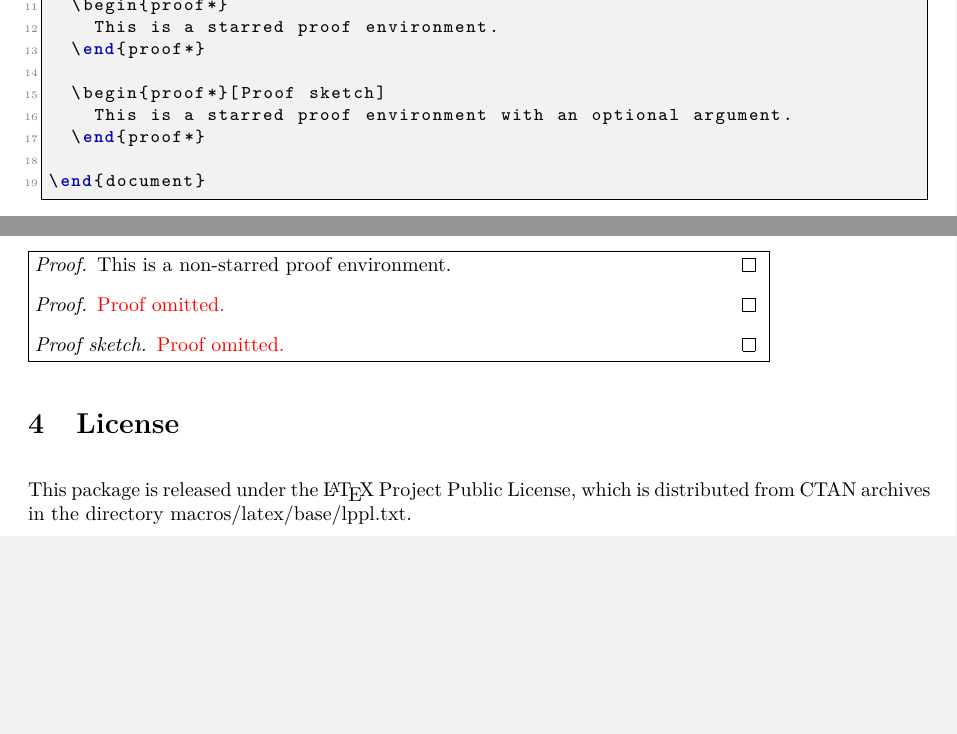
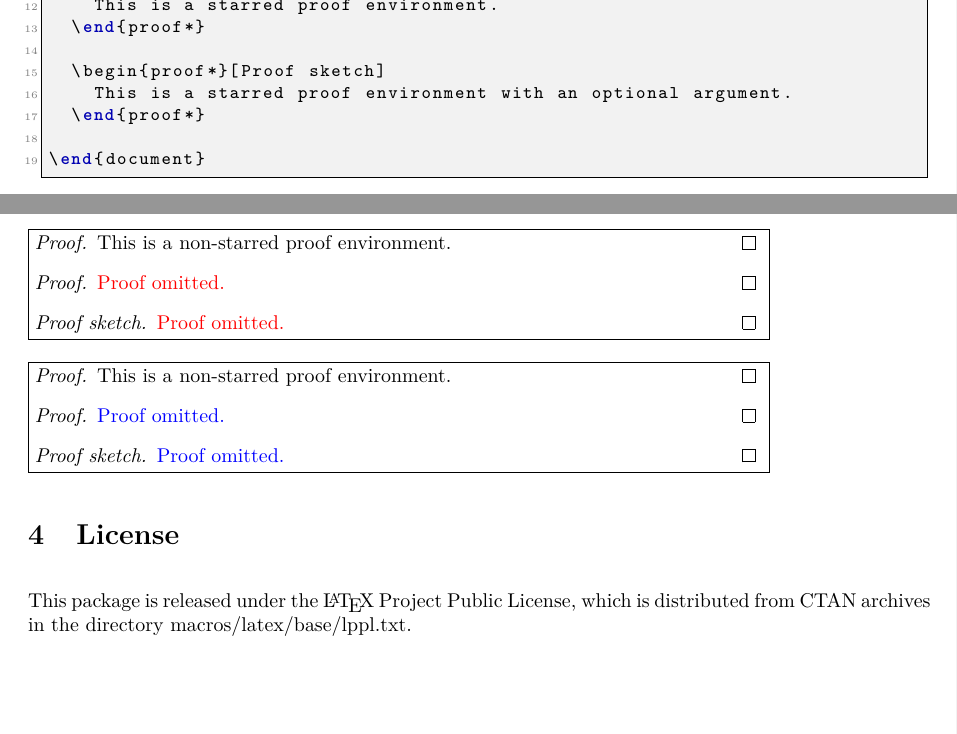
Before and after one commit to pwintz/hideproofs, a LaTeX paper (hideproofs-doc.tex, which reads hideproofs.sty): two parts of page 3 of 4, joined at a grey line, cut at the place of the change, the shorter picture padded with empty space. Compiled offline with pdfLaTeX.

Commit message:
Improve key-value options.

```diff
--- a/hideproofs-doc.tex
+++ b/hideproofs-doc.tex
@@ -245,6 +245,27 @@ The result is \\[10pt]
   \end{minipage}
 }
 
+\makeatletter
+  \hideproofs@setDefaults{}
+  \hideproofs@newSetup{
+    message={Proof omitted.},
+    % color=red
+  }
+\makeatother
+\fbox{%
+  \begin{minipage}{0.8\linewidth}
+    \begin{proof}
+      This is a non-starred proof environment.
+    \end{proof}
+    \begin{proof*}
+      This is a starred proof environment.
+    \end{proof*}
+    \begin{proof*}[Proof sketch]
+      This is a starred proof environment with an optional argument.
+    \end{proof*}
+  \end{minipage}
+}
+
 % \subsection*{Example: Changing when proofs are hidden}
 
 
--- a/hideproofs.sty
+++ b/hideproofs.sty
@@ -93,23 +93,29 @@
     % Description: Override any automatic hiding or showing that is based on the document mode.
     % Instead, always show the proofs.
     show .bool_set:N = {\l__hideproofs_force_show_bool},
+    show .value_forbidden:n = true,
 
     % ───── Define Boolean Key-Value Option: "hide" ─────
     % Description: Override any automatic hiding or showing that is based on the document mode.
     % Instead, always hide the proofs.
     hide .bool_set:N = {\l__hideproofs_force_hide_bool},
+    hide .value_forbidden:n = true,
 
     % ───── Define String Key-Value Option: "message" ─────
     % Description: Set the message that is shown when a proof is hidden.
     message .str_set:N = {\hideproofs@message},
+    message .value_required:n = true,
 
     % ───── Define String Key-Value Option: "color" ─────
     % Description: Set the color of the message when a proof is hidden.
     color .str_set:N = {\hideproofs@color},
+    color .initial:n = {blue},
+    color .value_required:n = true,
 
     % ───── Define Boolean Key-Value Option: "hideInDefault" ─────
     % Description: Hide proofs if the document mode is default (neither draft nor final)
     hideInDefault .bool_set:N = {\l__hideproofs_hide_in_default_mode_bool},
+    hideInDefault .default:n = true, % If key is just used like \usepackage[hideInDefault]{hideproofs}, then treat it the same as \usepackage[hideInDefault=true]{hideproofs}.
 
     % % ───── Define Negated Boolean Key-Value Option: "showInDefault" ─────
     % % Description: Show proofs if the document mode is default (neither draft nor final)
@@ -118,6 +124,7 @@
     % ───── Define Boolean Key-Value Option: "hideInDraft" ─────
     % Description: Hide proofs if the document mode is draft
     hideInDraft .bool_set:N = {\l__hideproofs_hide_in_draft_mode_bool},
+    hideInDraft .default:n = true, % If key is just used like \usepackage[hideInDraft]{hideproofs}, then treat it the same as \usepackage[hideInDraft=true]{hideproofs}.
 
     % % ───── Define Negated Boolean Key-Value Option: "showInDraft" ─────
     % % Description: Show proofs if the document mode is draft
@@ -126,6 +133,7 @@
     % ───── Define Boolean Key-Value Option: "hideInFinal" ─────
     % Description: Hide proofs if the document mode is final
     hideInFinal .bool_set:N = {\l__hideproofs_hide_in_final_mode_bool},
+    hideInFinal .default:n = true, % If key is just used like \usepackage[hideInFinal]{hideproofs}, then treat it the same as \usepackage[hideInFinal=true]{hideproofs}.
 
     % % ───── Define Negated Boolean Key-Value Option: "showInFinal" ─────
     % % Description: Show proofs if the document mode is final
```
Also changed, not shown: hideproofs.sty (6 more changed lines).
